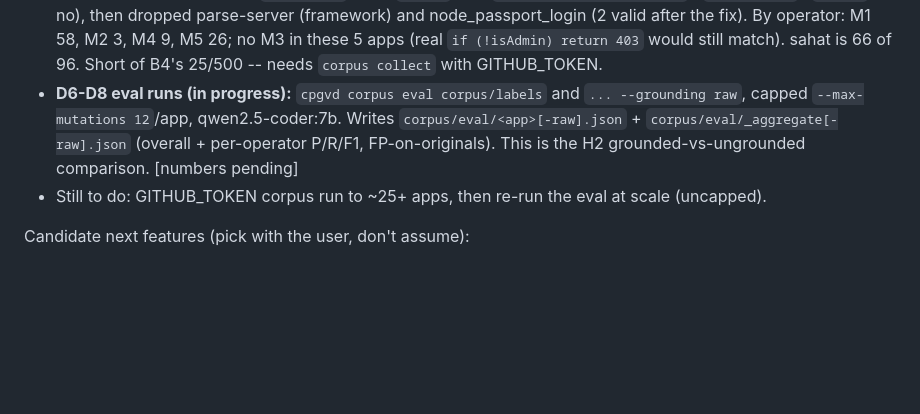
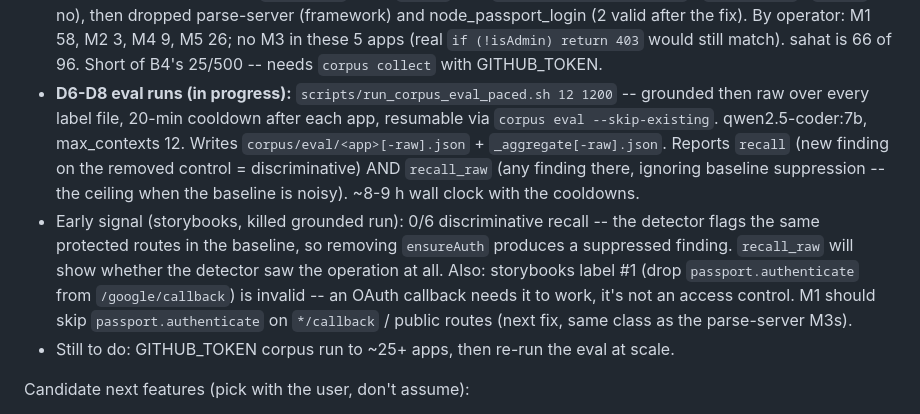
Before and after one commit to gaurav-desai15/final_year, a Markdown page: CLAUDE.md, the part around the change. GitHub-like rendering; blank space fills up the shorter version.

Commit message:
D6: note paced eval run + early storybooks signal
Co-Authored-By: Claude Sonnet 5 <noreply@anthropic.com>
Claude-Session: https://claude.ai/code/session_01ByJwhoT3jty7h5jsrHHRDt

```diff
--- a/CLAUDE.md
+++ b/CLAUDE.md
@@ -185,13 +185,23 @@ Mutation harness (`corpus mutate` / `corpus stats`, landed this session — v1):
   (2 valid after the fix). By operator: M1 58, M2 3, M4 9, M5 26; no M3 in
   these 5 apps (real `if (!isAdmin) return 403` would still match). sahat is
   66 of 96. Short of B4's 25/500 -- needs `corpus collect` with GITHUB_TOKEN.
-- **D6-D8 eval runs (in progress):** `cpgvd corpus eval corpus/labels` and
-  `... --grounding raw`, capped `--max-mutations 12`/app, qwen2.5-coder:7b.
-  Writes `corpus/eval/<app>[-raw].json` + `corpus/eval/_aggregate[-raw].json`
-  (overall + per-operator P/R/F1, FP-on-originals). This is the H2
-  grounded-vs-ungrounded comparison. [numbers pending]
+- **D6-D8 eval runs (in progress):** `scripts/run_corpus_eval_paced.sh 12 1200`
+  -- grounded then raw over every label file, 20-min cooldown after each app,
+  resumable via `corpus eval --skip-existing`. qwen2.5-coder:7b, max_contexts
+  12. Writes `corpus/eval/<app>[-raw].json` + `_aggregate[-raw].json`.
+  Reports `recall` (new finding on the removed control = discriminative) AND
+  `recall_raw` (any finding there, ignoring baseline suppression -- the
+  ceiling when the baseline is noisy). ~8-9 h wall clock with the cooldowns.
+- Early signal (storybooks, killed grounded run): 0/6 discriminative recall
+  -- the detector flags the same protected routes in the baseline, so
+  removing `ensureAuth` produces a suppressed finding. `recall_raw` will
+  show whether the detector saw the operation at all. Also: storybooks
+  label #1 (drop `passport.authenticate` from `/google/callback`) is invalid
+  -- an OAuth callback needs it to work, it's not an access control. M1
+  should skip `passport.authenticate` on `*/callback` / public routes
+  (next fix, same class as the parse-server M3s).
 - Still to do: GITHUB_TOKEN corpus run to ~25+ apps, then re-run the eval at
-  scale (uncapped).
+  scale.
 
 Candidate next features (pick with the user, don't assume):
 1. Widen `_NO_ATTACKER_PATH_RE` to catch "no … taint … reach… sink" phrasing.
```
